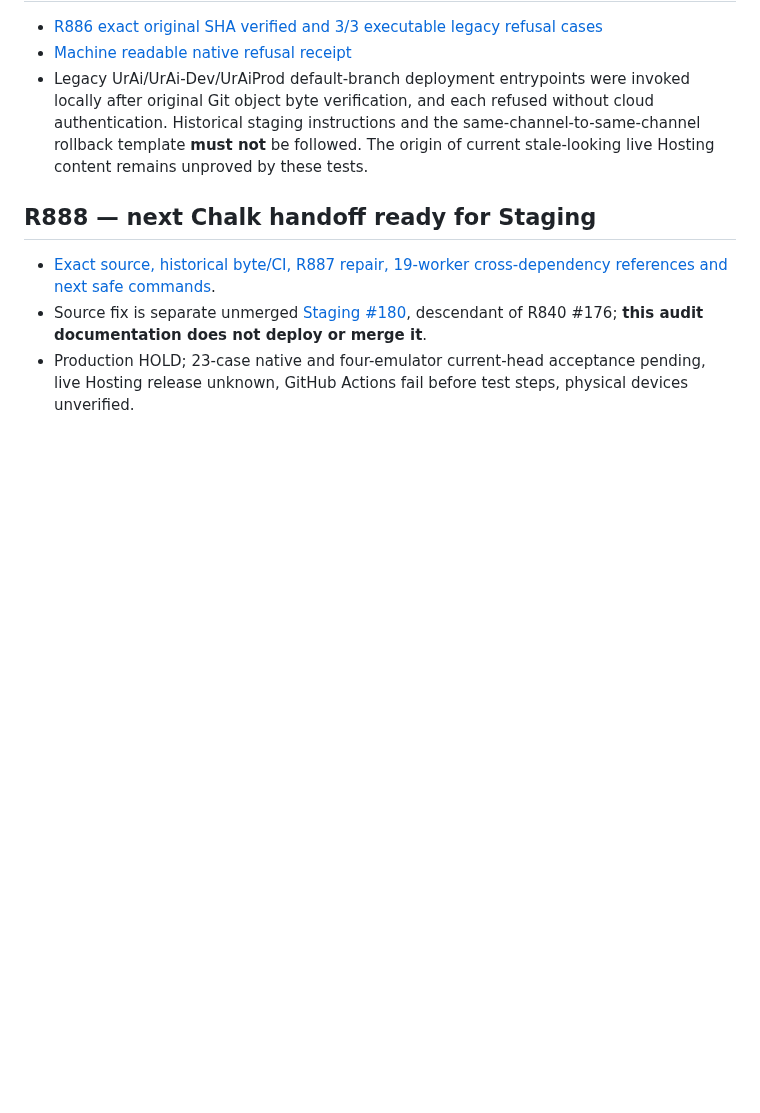
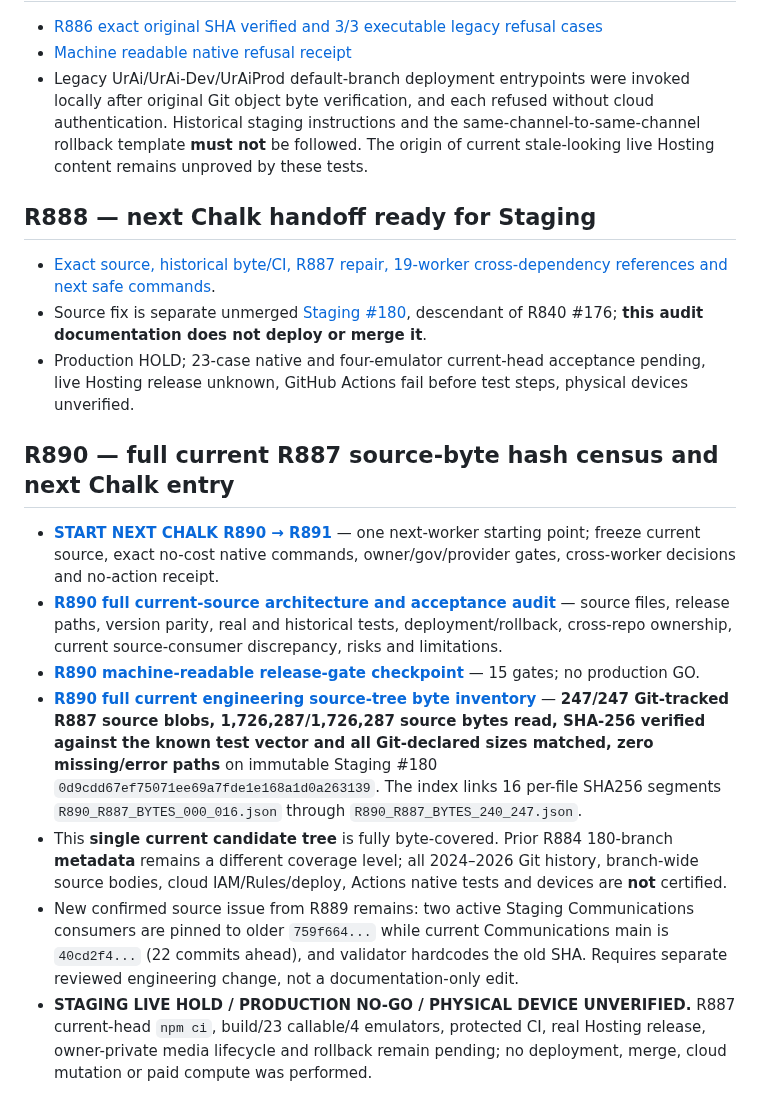
Before and after one commit to LifeLoggerAI/urai-staging, a Markdown page: docs/estate/00_START_HERE.md, the part around the change. Drawn GitHub-style; blank space fills up the shorter version.

Commit message:
docs: make R890 complete byte census and successor handoff discoverable

```diff
--- a/docs/estate/00_START_HERE.md
+++ b/docs/estate/00_START_HERE.md
@@ -32,3 +32,13 @@ This continuation confirms the October successful CI and R793 donor artifacts ar
 - [Exact source, historical byte/CI, R887 repair, 19-worker cross-dependency references and next safe commands](15_R888_NEXT_CHAWK_STAGING_HANDOFF_20261107.md).
 - Source fix is separate unmerged [Staging #180](https://github.com/LifeLoggerAI/urai-staging/pull/180), descendant of R840 #176; **this audit documentation does not deploy or merge it**.
 - Production HOLD; 23-case native and four-emulator current-head acceptance pending, live Hosting release unknown, GitHub Actions fail before test steps, physical devices unverified.
+
+## R890 — full current R887 source-byte hash census and next Chalk entry
+
+- [**START NEXT CHALK R890 → R891**](18_R890_START_NEXT_CHALK_EXACT_HANDOFF_20261108.md) — one next-worker starting point; freeze current source, exact no-cost native commands, owner/gov/provider gates, cross-worker decisions and no-action receipt.
+- [**R890 full current-source architecture and acceptance audit**](17_R890_COMPLETE_CURRENT_SOURCE_BYTE_ARCHITECTURE_AND_RELEASE_GATES_20261108.md) — source files, release paths, version parity, real and historical tests, deployment/rollback, cross-repo ownership, current source-consumer discrepancy, risks and limitations.
+- [**R890 machine-readable release-gate checkpoint**](manifests/R890_RELEASE_GATE_AND_CROSS_SYSTEM_CHECKPOINT_20261108.json) — 15 gates; no production GO.
+- [**R890 full current engineering source-tree byte inventory**](manifests/R890_R887_COMPLETE_BYTE_COVERAGE_INDEX_20261108.json) — **247/247 Git-tracked R887 source blobs, 1,726,287/1,726,287 source bytes read, SHA-256 verified against the known test vector and all Git-declared sizes matched, zero missing/error paths** on immutable Staging #180 `0d9cdd67ef75071ee69a7fde1e168a1d0a263139`. The index links 16 per-file SHA256 segments `R890_R887_BYTES_000_016.json` through `R890_R887_BYTES_240_247.json`.
+- This **single current candidate tree** is fully byte-covered. Prior R884 180-branch **metadata** remains a different coverage level; all 2024–2026 Git history, branch-wide source bodies, cloud IAM/Rules/deploy, Actions native tests and devices are **not** certified.
+- New confirmed source issue from R889 remains: two active Staging Communications consumers are pinned to older `759f664...` while current Communications main is `40cd2f4...` (22 commits ahead), and validator hardcodes the old SHA. Requires separate reviewed engineering change, not a documentation-only edit.
+- **STAGING LIVE HOLD / PRODUCTION NO-GO / PHYSICAL DEVICE UNVERIFIED.** R887 current-head `npm ci`, build/23 callable/4 emulators, protected CI, real Hosting release, owner-private media lifecycle and rollback remain pending; no deployment, merge, cloud mutation or paid compute was performed.
```
